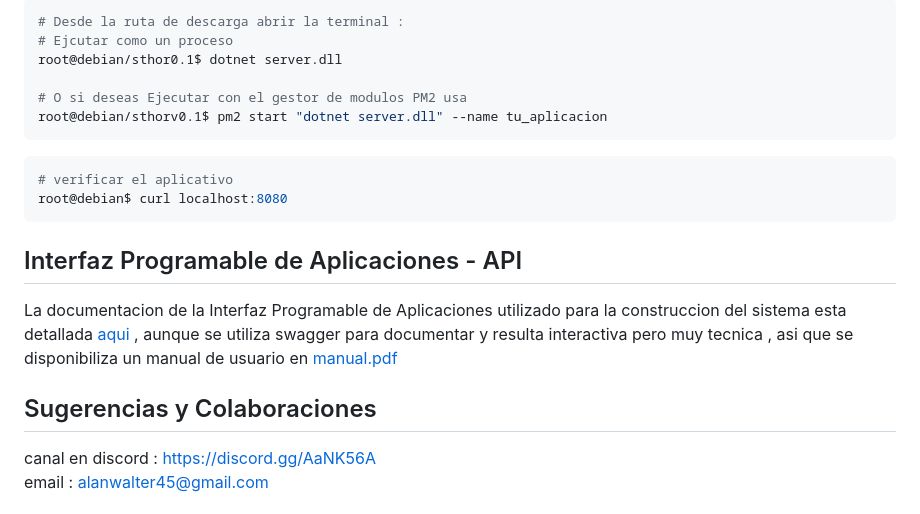
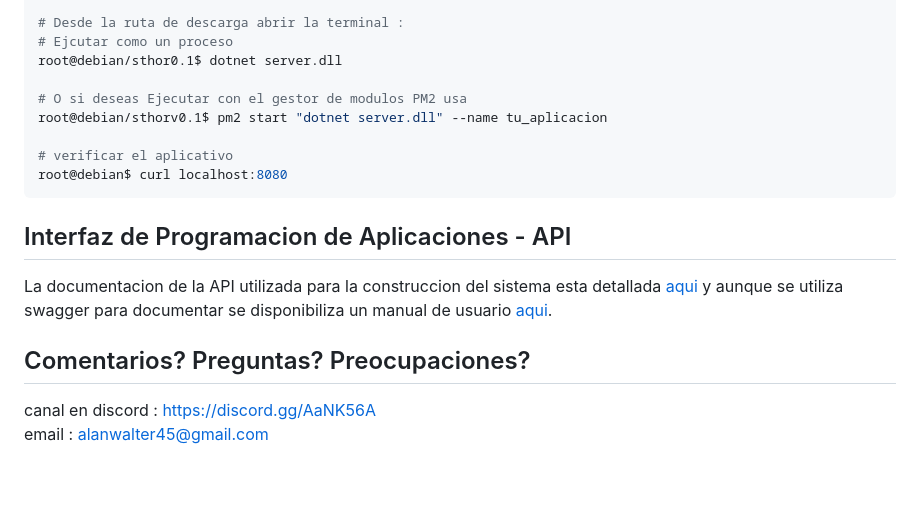
Before and after one commit to alanwalter45/M4Bo, a Markdown page: README.md, the part around the change printed below. Drawn GitHub-style; blank space fills up the shorter version.

````diff
--- a/README.md
+++ b/README.md
@@ -38,19 +63,17 @@ root@debian/sthor0.1$ dotnet server.dll
 
 # O si deseas Ejecutar con el gestor de modulos PM2 usa
 root@debian/sthorv0.1$ pm2 start "dotnet server.dll" --name tu_aplicacion
-```
-```sh
+
 # verificar el aplicativo
 root@debian$ curl localhost:8080
 ```
 
 
-## Interfaz Programable de Aplicaciones - API
+## Interfaz de Programacion de Aplicaciones - API
 
-La documentacion de la Interfaz Programable de Aplicaciones utilizado para la construccion del sistema esta detallada
-<a href="apidoc-sthor/index.html">aqui</a> , aunque se utiliza swagger para documentar y resulta interactiva pero muy tecnica , asi que se disponibiliza un manual de usuario en <a href="src/manual.pdf" download>manual.pdf</a>
+La documentacion de la API utilizada para la construccion del sistema esta detallada <a href="apidoc-sthor/index.html">aqui</a>  y aunque se utiliza swagger para documentar se disponibiliza un manual de usuario <a href="src/manual.pdf" download>aqui</a>.
 
-## Sugerencias y Colaboraciones
+## Comentarios? Preguntas? Preocupaciones?
 canal en discord : https://discord.gg/AaNK56A
 <br>
 email : alanwalter45@gmail.com
````
Also changed, not shown: other parts of README.md (+41 -23 lines), assets/arquitectura.png (added), 1 other file.
